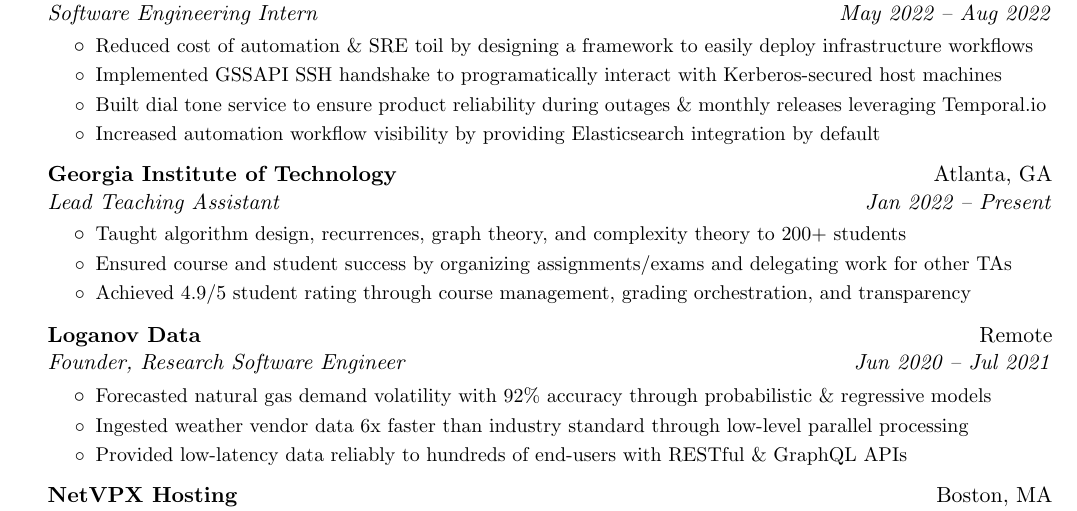
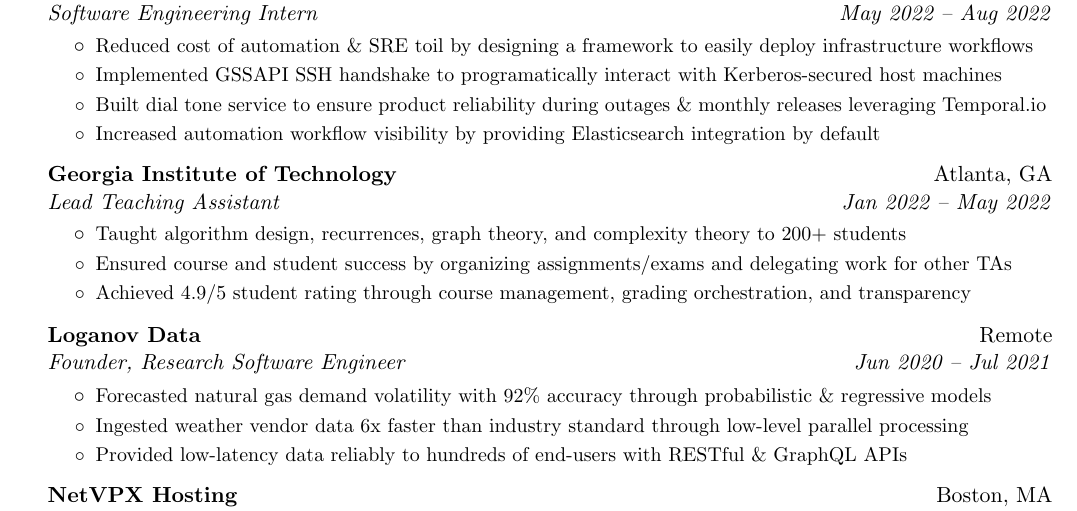
Before and after one commit to adityaxdiwakar/resume, a LaTeX document (main.tex): part of the page, cut so that both start at the same text. Compiled offline with pdfLaTeX.

Commit message:
no longer work at GT

```diff
--- a/main.tex
+++ b/main.tex
@@ -131,7 +131,7 @@
             {Georgia Institute of Technology}
             {Atlanta, GA}
             {Lead Teaching Assistant}
-            {Jan 2022 -- Present}
+            {Jan 2022 -- May 2022}
 		\resumeItemListStart
 			\resumeItem{Taught algorithm design, recurrences, graph
             theory, and complexity theory to 200+ students}
```
Also changed, not shown: main.pdf.
